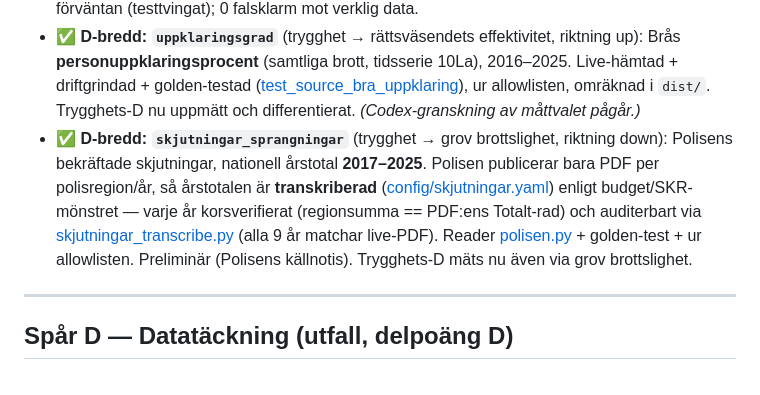
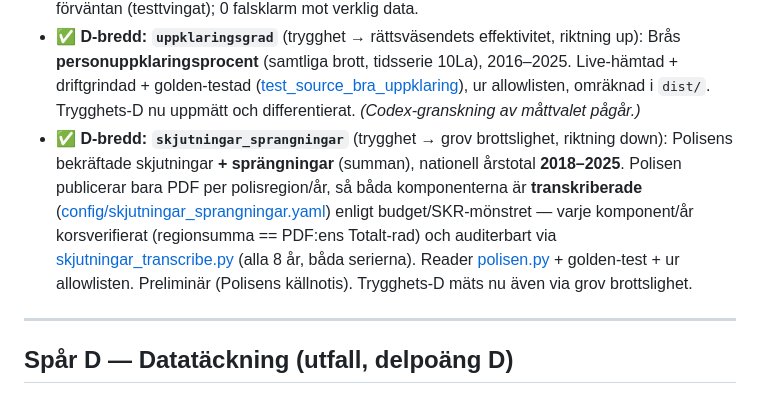
Before and after one commit to mcknschn/rosta, a Markdown page: docs/BACKLOG.md, the part around the change. Drawn GitHub-style.

Commit message:
docs: uppdatera BACKLOG — skjutningar_sprangningar är nu kombinerad (skjutningar + sprängningar)
Co-Authored-By: Claude Opus 4.8 (1M context) <noreply@anthropic.com>

```diff
--- a/docs/BACKLOG.md
+++ b/docs/BACKLOG.md
@@ -45,11 +45,12 @@ högre coverage → mindre B-krympning → B får faktiskt genomslag.
   ur allowlisten, omräknad i `dist/`. Trygghets-D nu uppmätt och differentierat. *(Codex-granskning
   av måttvalet pågår.)*
 - ✅ **D-bredd: `skjutningar_sprangningar`** (trygghet → grov brottslighet, riktning down): Polisens
-  bekräftade skjutningar, nationell årstotal **2017–2025**. Polisen publicerar bara PDF per
-  polisregion/år, så årstotalen är **transkriberad** ([config/skjutningar.yaml](../config/skjutningar.yaml))
-  enligt budget/SKR-mönstret — varje år korsverifierat (regionsumma == PDF:ens Totalt-rad) och
-  auditerbart via [skjutningar_transcribe.py](../pipeline/tools/skjutningar_transcribe.py) (alla 9 år
-  matchar live-PDF). Reader [polisen.py](../pipeline/sources/polisen.py) + golden-test + ur allowlisten.
+  bekräftade skjutningar **+ sprängningar** (summan), nationell årstotal **2018–2025**. Polisen
+  publicerar bara PDF per polisregion/år, så båda komponenterna är **transkriberade**
+  ([config/skjutningar_sprangningar.yaml](../config/skjutningar_sprangningar.yaml)) enligt
+  budget/SKR-mönstret — varje komponent/år korsverifierat (regionsumma == PDF:ens Totalt-rad) och
+  auditerbart via [skjutningar_transcribe.py](../pipeline/tools/skjutningar_transcribe.py) (alla 8 år,
+  båda serierna). Reader [polisen.py](../pipeline/sources/polisen.py) + golden-test + ur allowlisten.
   Preliminär (Polisens källnotis). Trygghets-D mäts nu även via grov brottslighet.
 
 ---
```
